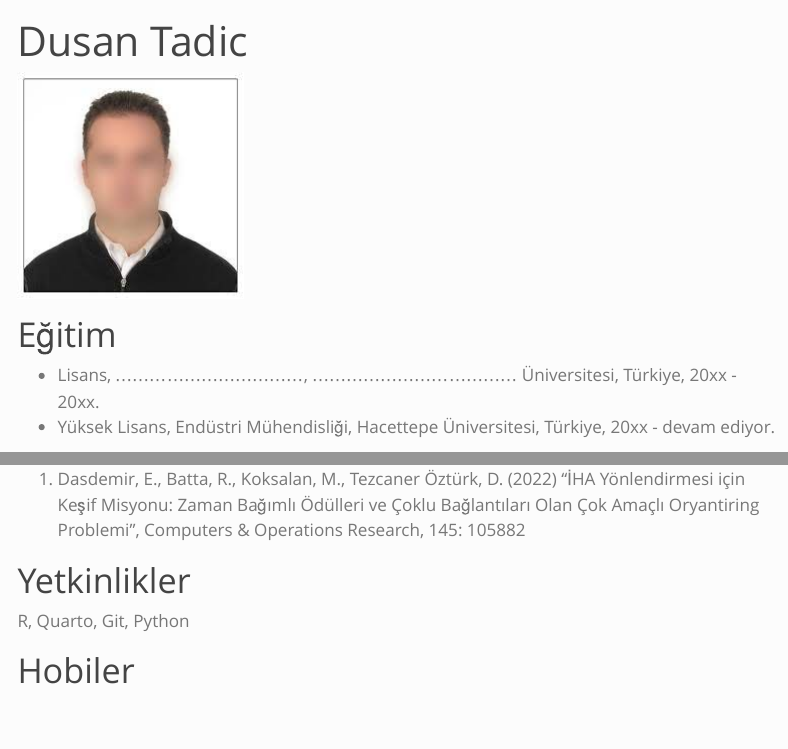
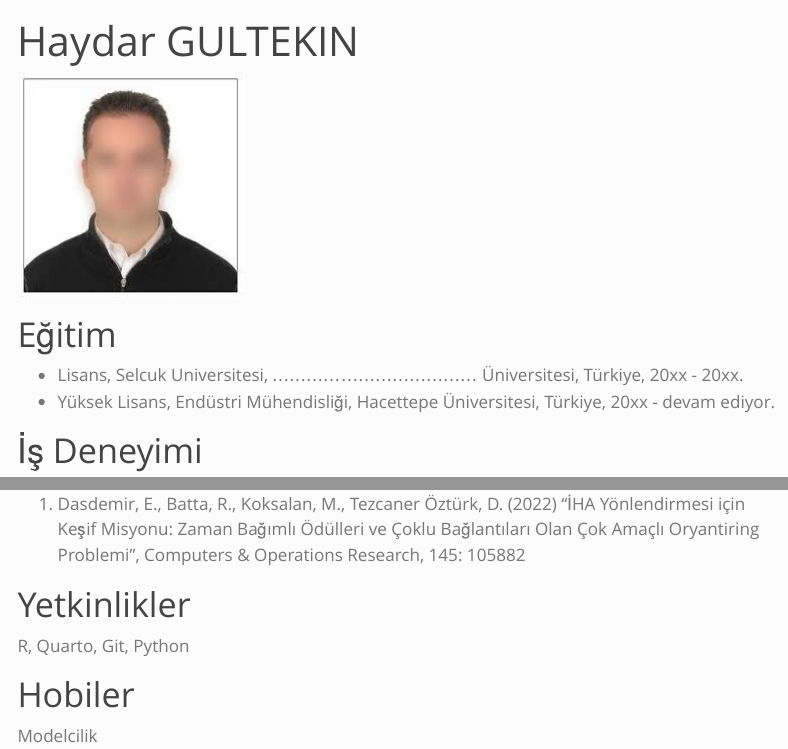
Before and after one commit to emu-hacettepe-analytics/muy665-bahar2024-takim-unknown-artist, a Quarto document (takim/HaydarGULTEKIN.qmd): the page in a window 1100 px wide, from its top, and a second part further down, joined at a grey line. Rendered offline with R 4.5, knitr and Pandoc in place of Quarto, with nearby package versions; menus at the side of the page are left out.

Commit message:
ilk duzenleme
26.03.2024 duzenleme

```diff
--- a/takim/dusantadic.qmd
+++ b/takim/HaydarGULTEKIN.qmd
@@ -1,12 +1,12 @@
 ---
-title: "Dusan Tadic"
+title: "Haydar GULTEKIN"
 ---
 
 ![](/assets/images/vesikalik.jpeg){fig-align="center"}
 
 # Eğitim
 
--   Lisans, ................................., .................................... Üniversitesi, Türkiye, 20xx - 20xx.
+-   Lisans, Selcuk Universitesi, .................................... Üniversitesi, Türkiye, 20xx - 20xx.
 -   Yüksek Lisans, Endüstri Mühendisliği, Hacettepe Üniversitesi, Türkiye, 20xx - devam ediyor.
 
 # İş Deneyimi
@@ -36,3 +36,5 @@ title: "Dusan Tadic"
 R, Quarto, Git, Python
 
 # Hobiler
+
+Modelcilik
```
Also changed, not shown: takim.qmd (+1 -1 lines).
